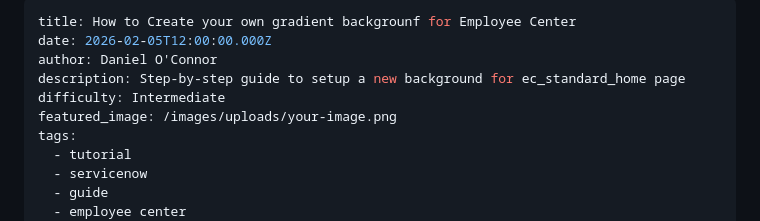
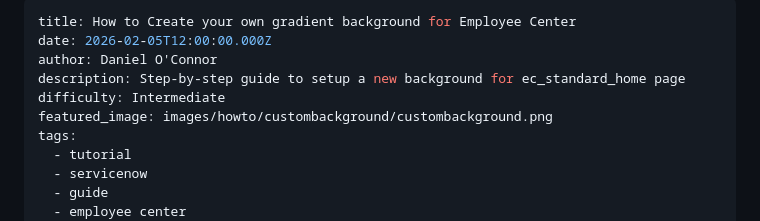
Before and after one commit to Kromula/portfolio-website, a Markdown page: how-to/Create your own gradient background.md, the part around the change. GitHub-like rendering.

Commit message:
Fix title spelling and update featured image path
Corrected the spelling of 'background' in the title and updated the featured image path.

```diff
--- a/how-to/Create your own gradient background.md
+++ b/how-to/Create your own gradient background.md
@@ -1,10 +1,10 @@
 ---
-title: How to Create your own gradient backgrounf for Employee Center
+title: How to Create your own gradient background for Employee Center
 date: 2026-02-05T12:00:00.000Z
 author: Daniel O'Connor
 description: Step-by-step guide to setup a new background for ec_standard_home page
 difficulty: Intermediate
-featured_image: /images/uploads/your-image.png
+featured_image: images/howto/custombackground/custombackground.png
 tags:
   - tutorial
   - servicenow
```
